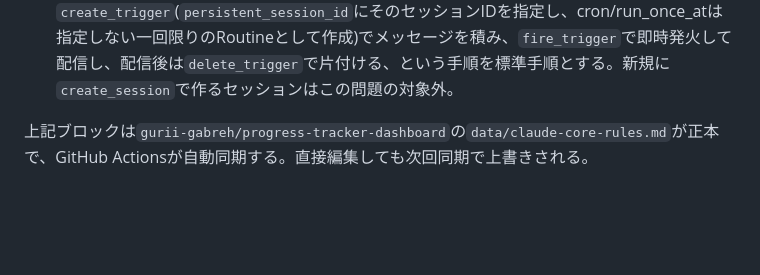
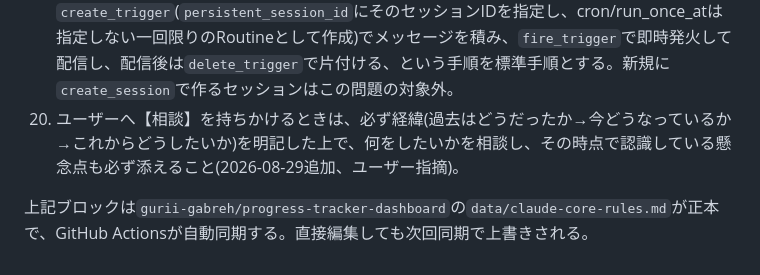
Before and after one commit to gurii-gabreh/Knowledge-Dashboard, a Markdown page: CLAUDE.md, the part around the change. Drawn GitHub-style; blank space fills up the shorter version.

Commit message:
chore: sync CLAUDE.md core rules from progress-tracker-dashboard [automated]

```diff
--- a/CLAUDE.md
+++ b/CLAUDE.md
@@ -54,6 +54,7 @@
     - 大きな実装など、時間のかかる作業は、従来通りCCRの別ルーム(worker-room)に依頼すること。
     - 承認待ちで処理が止まる問題は、サブエージェント化では解決しない。サブエージェントも呼び出し元と同じ許可モードを引き継ぐため、承認が必要なアクションはサブエージェントでも同様に止まる。この問題への対策(スクリプト化等で承認自体を発生させない設計にすること)は別途検討・記録すること(例: progress-tracker-dashboardのPTD-045)。
 19. 既存の休止中(IDLE)worker-roomセッションへ追加の指示を出したいとき、セッション間メッセージ送信(SendMessage等)では宛先として認識されず届かないことがある(2026-08-29確認。ルール18のPTD-045=ネットワークegress問題とは別原因)。この場合は、`create_trigger`(`persistent_session_id`にそのセッションIDを指定し、cron/run_once_atは指定しない一回限りのRoutineとして作成)でメッセージを積み、`fire_trigger`で即時発火して配信し、配信後は`delete_trigger`で片付ける、という手順を標準手順とする。新規に`create_session`で作るセッションはこの問題の対象外。
+20. ユーザーへ【相談】を持ちかけるときは、必ず経緯(過去はどうだったか→今どうなっているか→これからどうしたいか)を明記した上で、何をしたいかを相談し、その時点で認識している懸念点も必ず添えること(2026-08-29追加、ユーザー指摘)。
 <!-- CORE-RULES:END -->
 
 上記ブロックは`gurii-gabreh/progress-tracker-dashboard`の`data/claude-core-rules.md`が正本で、GitHub Actionsが自動同期する。直接編集しても次回同期で上書きされる。
```
